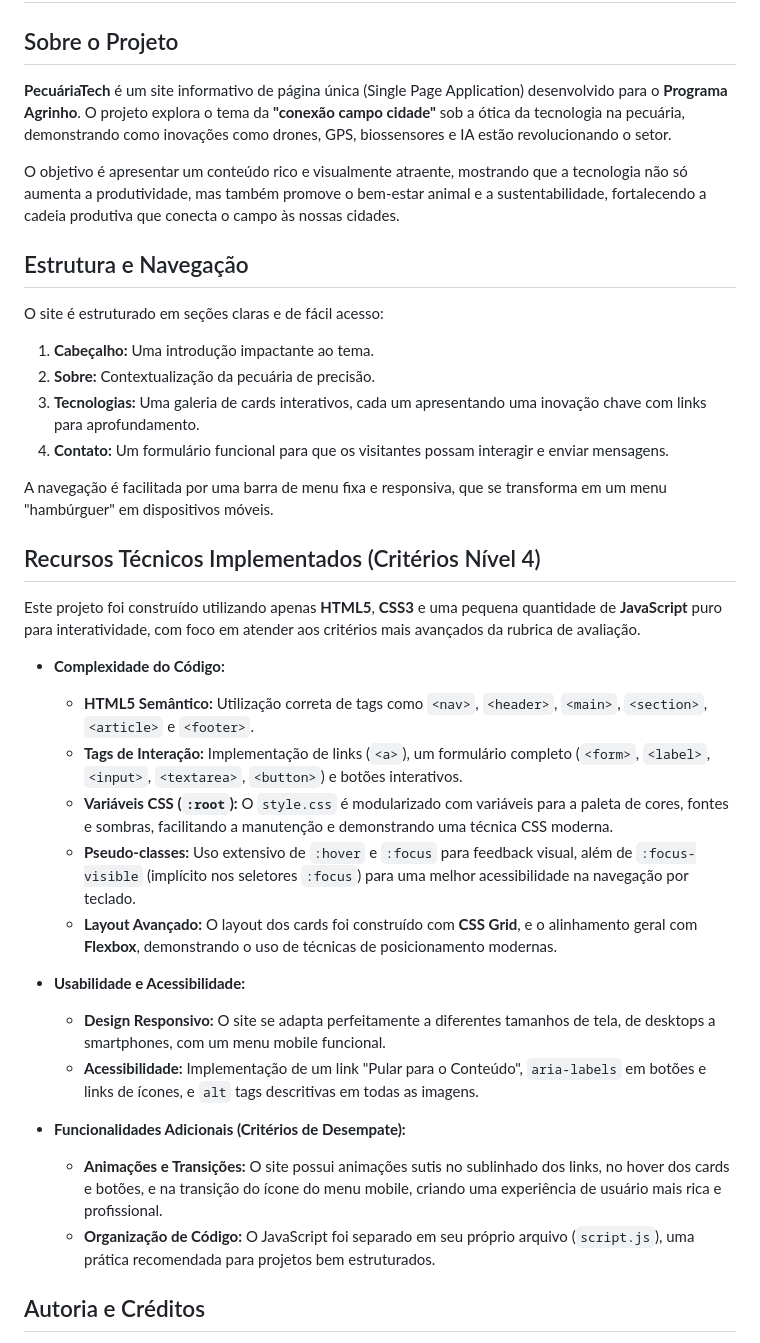
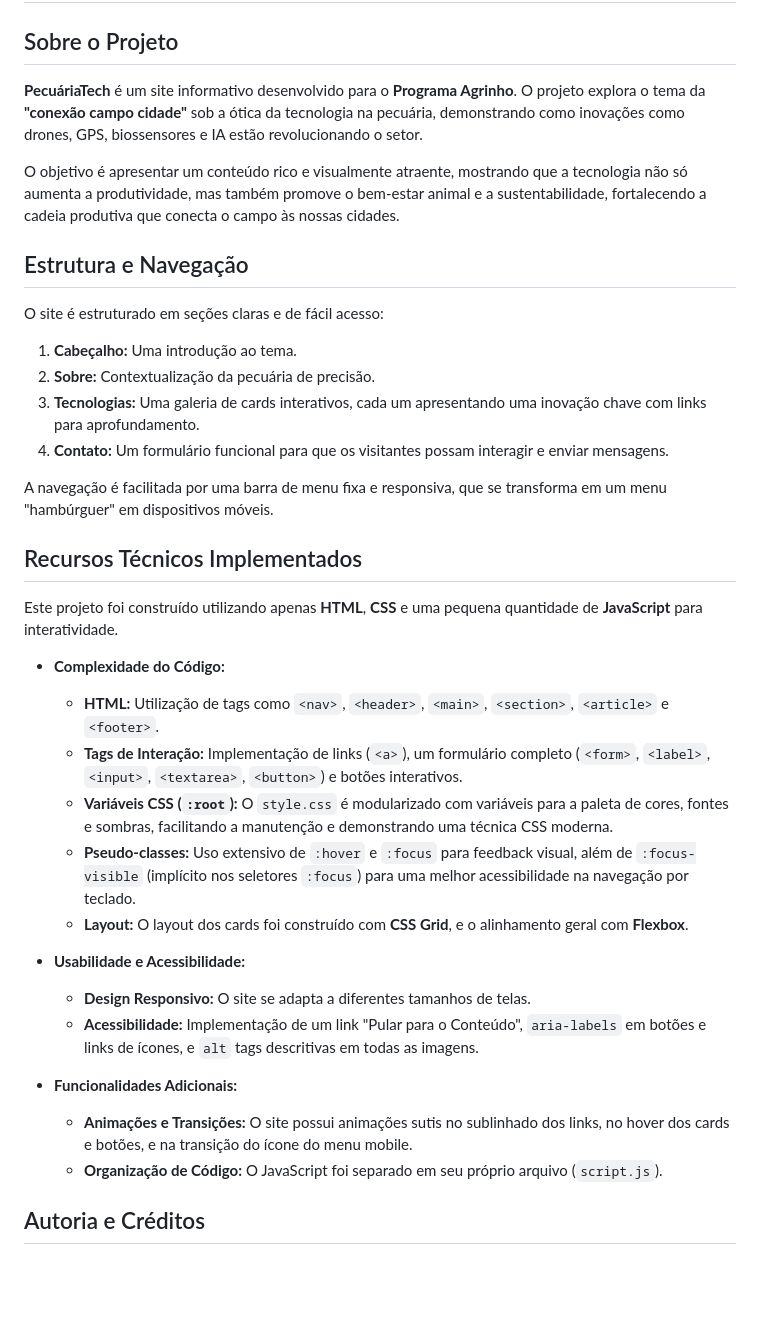
Before and after one commit to vitin-do-soita/Agrinho, a Markdown page: README.md, the part around the change. Drawn GitHub-style; blank space fills up the shorter version.

```diff
--- a/README.md
+++ b/README.md
@@ -2,7 +2,7 @@
 
 ## Sobre o Projeto
 
-**PecuáriaTech** é um site informativo de página única (Single Page Application) desenvolvido para o **Programa Agrinho**. O projeto explora o tema da **"conexão campo cidade"** sob a ótica da tecnologia na pecuária, demonstrando como inovações como drones, GPS, biossensores e IA estão revolucionando o setor.
+**PecuáriaTech** é um site informativo desenvolvido para o **Programa Agrinho**. O projeto explora o tema da **"conexão campo cidade"** sob a ótica da tecnologia na pecuária, demonstrando como inovações como drones, GPS, biossensores e IA estão revolucionando o setor.
 
 O objetivo é apresentar um conteúdo rico e visualmente atraente, mostrando que a tecnologia não só aumenta a produtividade, mas também promove o bem-estar animal e a sustentabilidade, fortalecendo a cadeia produtiva que conecta o campo às nossas cidades.
 
@@ -10,31 +10,31 @@ O objetivo é apresentar um conteúdo rico e visualmente atraente, mostrando que
 
 O site é estruturado em seções claras e de fácil acesso:
 
-1.  **Cabeçalho:** Uma introdução impactante ao tema.
+1.  **Cabeçalho:** Uma introdução ao tema.
 2.  **Sobre:** Contextualização da pecuária de precisão.
 3.  **Tecnologias:** Uma galeria de cards interativos, cada um apresentando uma inovação chave com links para aprofundamento.
 4.  **Contato:** Um formulário funcional para que os visitantes possam interagir e enviar mensagens.
 
 A navegação é facilitada por uma barra de menu fixa e responsiva, que se transforma em um menu "hambúrguer" em dispositivos móveis.
 
-## Recursos Técnicos Implementados (Critérios Nível 4)
+## Recursos Técnicos Implementados
 
-Este projeto foi construído utilizando apenas **HTML5**, **CSS3** e uma pequena quantidade de **JavaScript** puro para interatividade, com foco em atender aos critérios mais avançados da rubrica de avaliação.
+Este projeto foi construído utilizando apenas **HTML**, **CSS** e uma pequena quantidade de **JavaScript** para interatividade.
 
 * **Complexidade do Código:**
-    * **HTML5 Semântico:** Utilização correta de tags como `<nav>`, `<header>`, `<main>`, `<section>`, `<article>` e `<footer>`.
+    * **HTML:** Utilização de tags como `<nav>`, `<header>`, `<main>`, `<section>`, `<article>` e `<footer>`.
     * **Tags de Interação:** Implementação de links (`<a>`), um formulário completo (`<form>`, `<label>`, `<input>`, `<textarea>`, `<button>`) e botões interativos.
     * **Variáveis CSS (`:root`):** O `style.css` é modularizado com variáveis para a paleta de cores, fontes e sombras, facilitando a manutenção e demonstrando uma técnica CSS moderna.
     * **Pseudo-classes:** Uso extensivo de `:hover` e `:focus` para feedback visual, além de `:focus-visible` (implícito nos seletores `:focus`) para uma melhor acessibilidade na navegação por teclado.
-    * **Layout Avançado:** O layout dos cards foi construído com **CSS Grid**, e o alinhamento geral com **Flexbox**, demonstrando o uso de técnicas de posicionamento modernas.
+    * **Layout:** O layout dos cards foi construído com **CSS Grid**, e o alinhamento geral com **Flexbox**.
 
 * **Usabilidade e Acessibilidade:**
-    * **Design Responsivo:** O site se adapta perfeitamente a diferentes tamanhos de tela, de desktops a smartphones, com um menu mobile funcional.
+    * **Design Responsivo:** O site se adapta a diferentes tamanhos de telas.
     * **Acessibilidade:** Implementação de um link "Pular para o Conteúdo", `aria-labels` em botões e links de ícones, e `alt` tags descritivas em todas as imagens.
 
-* **Funcionalidades Adicionais (Critérios de Desempate):**
-    * **Animações e Transições:** O site possui animações sutis no sublinhado dos links, no hover dos cards e botões, e na transição do ícone do menu mobile, criando uma experiência de usuário mais rica e profissional.
-    * **Organização de Código:** O JavaScript foi separado em seu próprio arquivo (`script.js`), uma prática recomendada para projetos bem estruturados.
+* **Funcionalidades Adicionais:**
+    * **Animações e Transições:** O site possui animações sutis no sublinhado dos links, no hover dos cards e botões, e na transição do ícone do menu mobile.
+    * **Organização de Código:** O JavaScript foi separado em seu próprio arquivo (`script.js`).
 
 ## Autoria e Créditos
 
```
